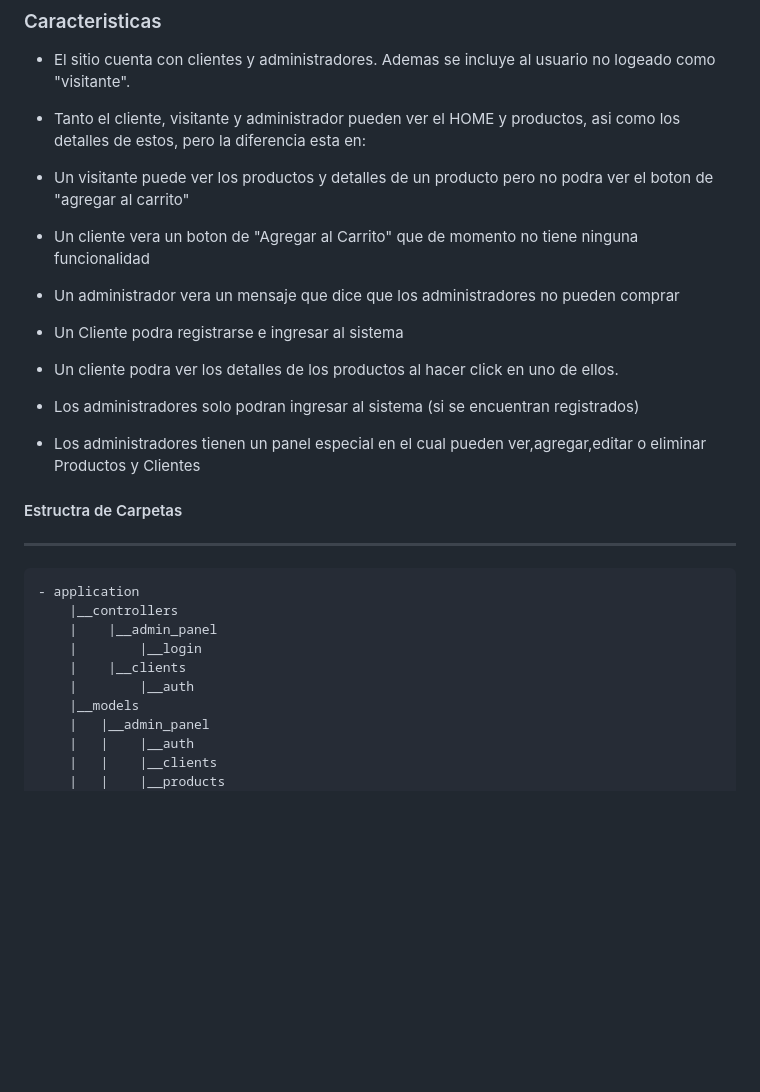
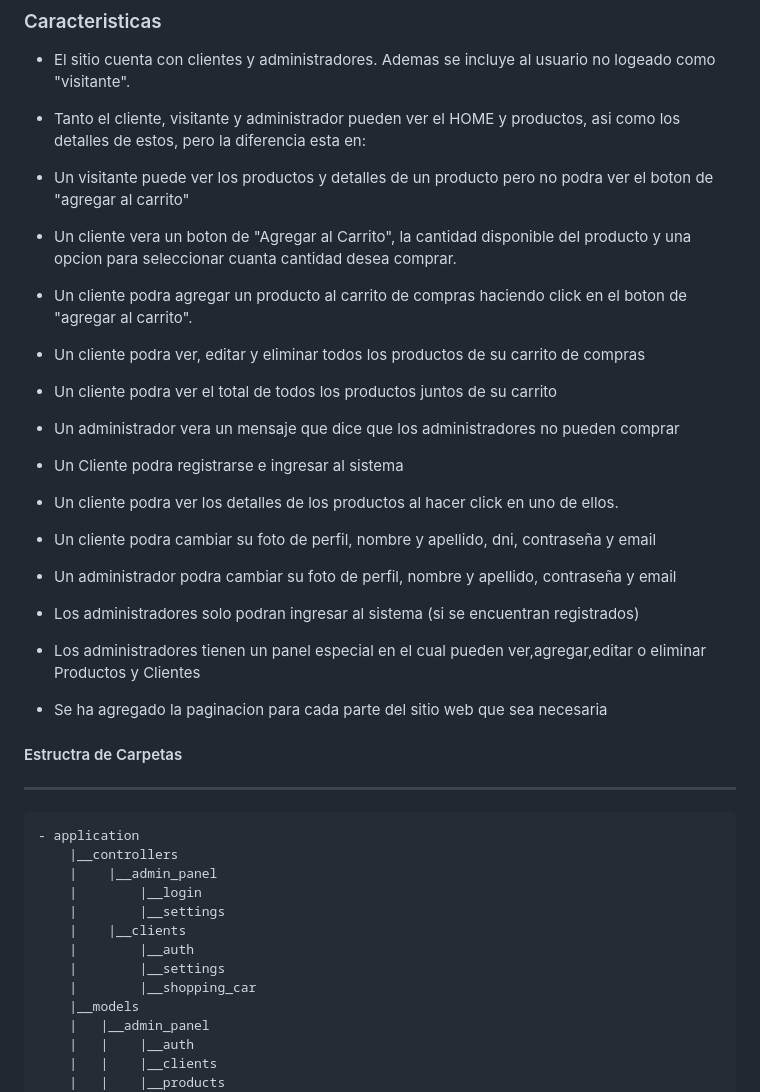
Before and after one commit to Boniich/ecommerce-igniter, a Markdown page: readme.md, the part around one of its changes. Rendered like a GitHub page; blank space fills up the shorter version.

```diff
--- a/readme.md
+++ b/readme.md
@@ -25,14 +27,28 @@ GitHub: https://github.com/Boniich
 - Tanto el cliente, visitante y administrador pueden ver el HOME y productos, asi como los detalles de estos, pero la diferencia esta en:
 
 - Un visitante puede ver los productos y detalles de un producto pero no podra ver el boton de "agregar al carrito"
-- Un cliente vera un boton de "Agregar al Carrito" que de momento no tiene ninguna funcionalidad
+
+- Un cliente vera un boton de "Agregar al Carrito", la cantidad disponible del producto y una opcion para seleccionar cuanta cantidad desea comprar.
+
+- Un cliente podra agregar un producto al carrito de compras haciendo click en el boton de "agregar al carrito".
+
+- Un cliente podra ver, editar y eliminar todos los productos de su carrito de compras
+
+- Un cliente podra ver el total de todos los productos juntos de su carrito
+
 - Un administrador vera un mensaje que dice que los administradores no pueden comprar
 
 - Un Cliente podra registrarse e ingresar al sistema
 - Un cliente podra ver los detalles de los productos al hacer click en uno de ellos.
 
+- Un cliente podra cambiar su foto de perfil, nombre y apellido, dni, contraseña y email
+
+- Un administrador podra cambiar su foto de perfil, nombre y apellido, contraseña y email
+
 - Los administradores solo podran ingresar al sistema (si se encuentran registrados)
 - Los administradores tienen un panel especial en el cual pueden ver,agregar,editar o eliminar Productos y Clientes
+
+- Se ha agregado la paginacion para cada parte del sitio web que sea necesaria
 
 #### Estructra de Carpetas
 
@@ -43,8 +59,11 @@ GitHub: https://github.com/Boniich
     |__controllers
     |    |__admin_panel
     |        |__login
+    |        |__settings
     |    |__clients
     |        |__auth
+    |        |__settings
+    |        |__shopping_car
     |__models
     |   |__admin_panel
     |   |    |__auth
```
Also changed, not shown: other parts of readme.md (+24 -16 lines).
